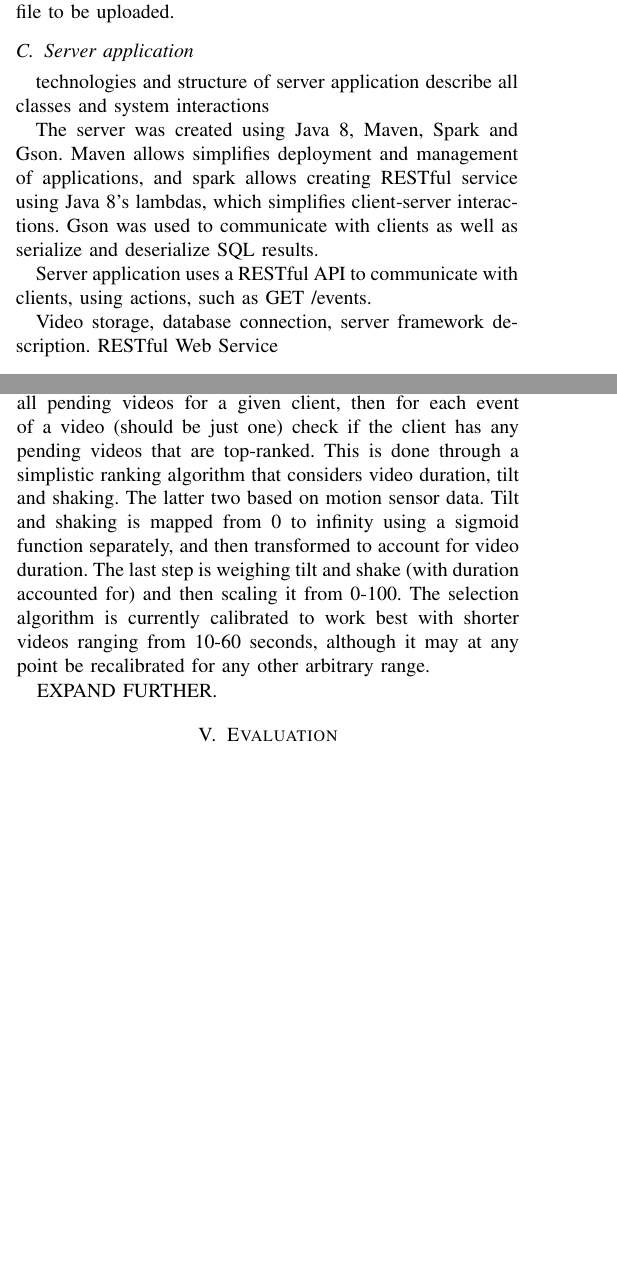
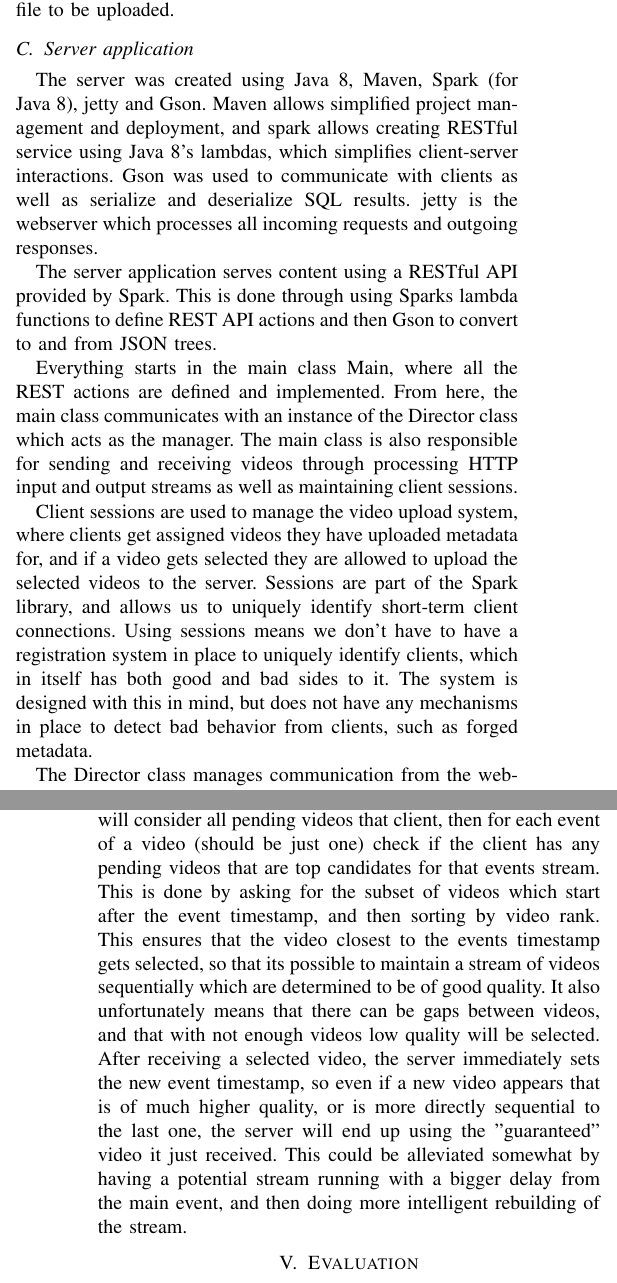
Before and after one commit to Teleseminar-project11/Docs, a LaTeX paper (report/report.tex): two parts of the columns of pages 3 and 4 of 6 before the commit and two parts of the columns of pages 3 and 5 of 7 after it, joined at a grey line, cut so that both start at the same text, the shorter picture padded with empty space. Compiled offline with pdfLaTeX.

Commit message:
Server application & video selection

```diff
--- a/report/report.tex
+++ b/report/report.tex
@@ -353,13 +353,25 @@ Therefore we use the database column filename as a unambiguous reference to a sp
 
 \subsection{Server application}
 
-technologies and structure of server application
-describe all classes and system interactions
+The server was created using Java 8, Maven, Spark (for Java 8), jetty and Gson. Maven allows simplified project
+management and deployment, and spark allows creating RESTful service using Java 8's lambdas, which
+simplifies client-server interactions. Gson was used to communicate with clients as well as serialize
+and deserialize SQL results. jetty is the webserver which processes all incoming requests and outgoing responses.
 
-The server was created using Java 8, Maven, Spark and Gson. Maven allows simplifies deployment and management of applications,
-and spark allows creating RESTful service using Java 8's lambdas, which simplifies client-server interactions.
-Gson was used to communicate with clients as well as serialize and deserialize SQL results.
+The server application serves content using a RESTful API provided by Spark. This is done through using Sparks
+lambda functions to define REST API actions and then Gson to convert to and from JSON trees.
 
-Server application uses a RESTful API to communicate with clients, using actions, such as GET /events.
+Everything starts in the main class Main, where all the REST actions are defined and implemented. From here,
+the main class communicates with an instance of the Director class which acts as the manager. The main
+class is also responsible for sending and receiving videos through processing HTTP input and output streams
+as well as maintaining client sessions.
 
-Video storage, database connection, server framework description. RESTful Web Service
+Client sessions are used to manage the video upload system, where clients get assigned videos they have uploaded
+metadata for, and if a video gets selected they are allowed to upload the selected videos to the server.
+Sessions are part of the Spark library, and allows us to uniquely identify short-term client connections. Using
+sessions means we don't have to have a registration system in place to uniquely identify clients, which in itself
+has both good and bad sides to it. The system is designed with this in mind, but does not have any mechanisms in
+place to detect bad behavior from clients, such as forged metadata.
+
+The Director class manages communication from the web-frontend with the database backend. It has an internal list
+of Client instances which are existing client sessions, and it also rates videos by metadata before they are
@@ -491,16 +518,17 @@ be implemented to clean out older videos and metadata.
 
 \subsection{Selection algorithm}
 
-When selecting a video for upload, the server will consider all pending videos for a given client,
+When selecting a video for upload, given a client, the server will consider all pending videos that client,
 then for each event of a video (should be just one) check if the client has any pending videos that
-are top-ranked. This is done through a simplistic ranking algorithm that considers video duration, tilt
-and shaking. The latter two based on motion sensor data. Tilt and shaking is mapped from 0 to infinity
-using a sigmoid function separately, and then transformed to account for video duration. The last step
-is weighing tilt and shake (with duration accounted for) and then scaling it from 0-100.
-The selection algorithm is currently calibrated to work best with shorter videos ranging from 10-60 seconds,
-although it may at any point be recalibrated for any other arbitrary range.
-
-EXPAND FURTHER.
+are top candidates for that events stream. This is done by asking for the subset of videos which start after
+the event timestamp, and then sorting by video rank. This ensures that the video closest to the events
+timestamp gets selected, so that its possible to maintain a stream of videos sequentially which are determined
+to be of good quality. It also unfortunately means that there can be gaps between videos, and that with not
+enough videos low quality will be selected. After receiving a selected video, the server immediately sets the
+new event timestamp, so even if a new video appears that is of much higher quality, or is more directly
+sequential to the last one, the server will end up using the "guaranteed" video it just received. This could
+be alleviated somewhat by having a potential stream running with a bigger delay from the main event, and then
+doing more intelligent rebuilding of the stream.
 
 \section{Evaluation}
 How good/bad it is.
```
Also changed, not shown: report/report.tex (15 more changed lines).
